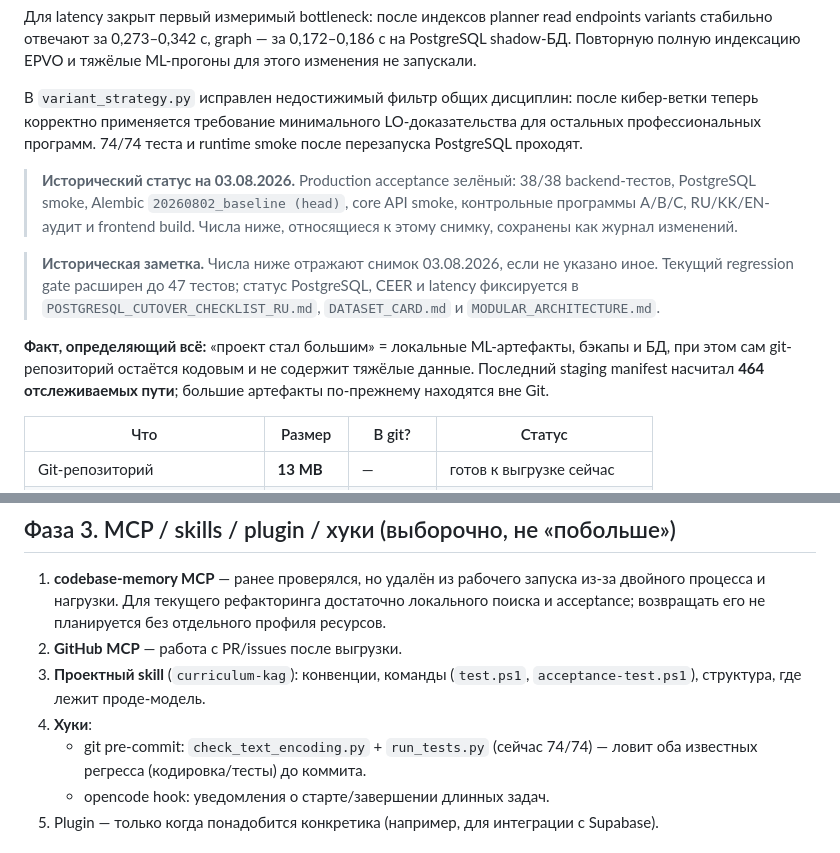
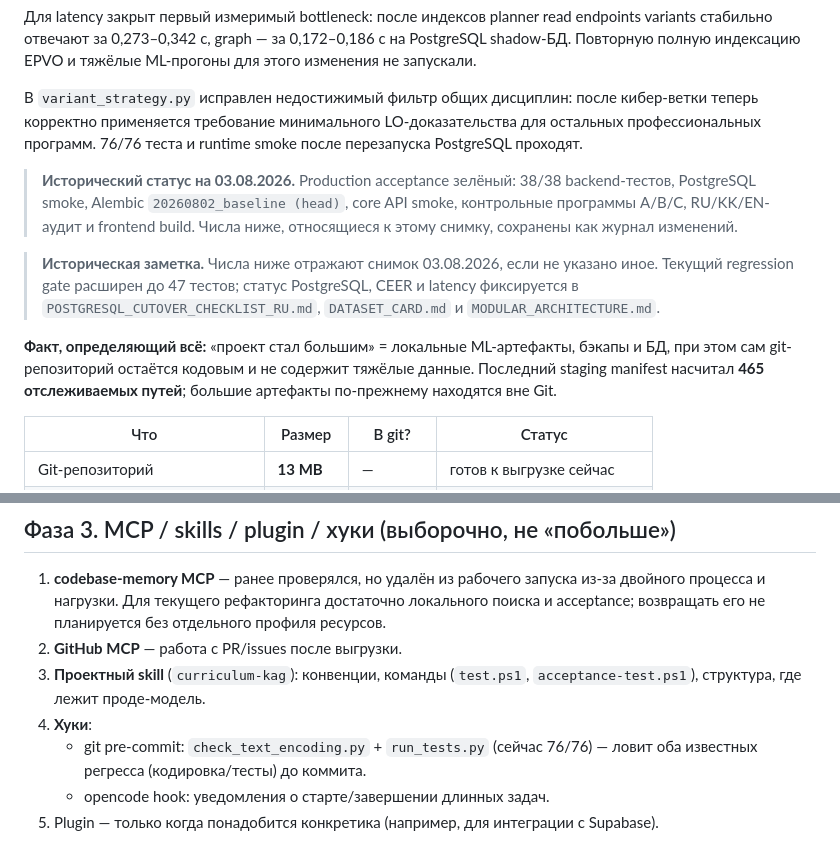
Before and after one commit to kmypat-commits/curriculum-kag, a Markdown page: docs/PLAN_2026_08_RU.md, 2 parts joined by grey strips. Rendered like a GitHub page.

Commit message:
docs: sync regression and manifest counts

```diff
--- a/docs/PLAN_2026_08_RU.md
+++ b/docs/PLAN_2026_08_RU.md
@@ -30,7 +30,7 @@ Expert memory по стабильному ID дисциплины (coverage ~41%
 
 В `variant_strategy.py` исправлен недостижимый фильтр общих дисциплин: после
 кибер-ветки теперь корректно применяется требование минимального LO-доказательства
- для остальных профессиональных программ. 74/74 теста и runtime smoke после
+ для остальных профессиональных программ. 76/76 теста и runtime smoke после
 перезапуска PostgreSQL проходят.
 
 > **Исторический статус на 03.08.2026.** Production acceptance зелёный: 38/38 backend-тестов, PostgreSQL smoke, Alembic `20260802_baseline (head)`, core API smoke, контрольные программы A/B/C, RU/KK/EN-аудит и frontend build. Числа ниже, относящиеся к этому снимку, сохранены как журнал изменений.
@@ -40,7 +40,7 @@ Expert memory по стабильному ID дисциплины (coverage ~41%
 > фиксируется в `POSTGRESQL_CUTOVER_CHECKLIST_RU.md`, `DATASET_CARD.md` и
 > `MODULAR_ARCHITECTURE.md`.
 
-**Факт, определяющий всё:** «проект стал большим» = локальные ML-артефакты, бэкапы и БД, при этом сам git-репозиторий остаётся кодовым и не содержит тяжёлые данные. Последний staging manifest насчитал **464 отслеживаемых пути**; большие артефакты по-прежнему находятся вне Git.
+**Факт, определяющий всё:** «проект стал большим» = локальные ML-артефакты, бэкапы и БД, при этом сам git-репозиторий остаётся кодовым и не содержит тяжёлые данные. Последний staging manifest насчитал **465 отслеживаемых путей**; большие артефакты по-прежнему находятся вне Git.
 
 | Что | Размер | В git? | Статус |
 |---|---|---|---|
@@ -95,7 +95,7 @@ Expert memory по стабильному ID дисциплины (coverage ~41%
 2. **GitHub MCP** — работа с PR/issues после выгрузки.
 3. **Проектный skill** (`curriculum-kag`): конвенции, команды (`test.ps1`, `acceptance-test.ps1`), структура, где лежит проде-модель.
 4. **Хуки**:
-   - git pre-commit: `check_text_encoding.py` + `run_tests.py` (сейчас 74/74) — ловит оба известных регресса (кодировка/тесты) до коммита.
+   - git pre-commit: `check_text_encoding.py` + `run_tests.py` (сейчас 76/76) — ловит оба известных регресса (кодировка/тесты) до коммита.
    - opencode hook: уведомления о старте/завершении длинных задач.
 5. Plugin — только когда понадобится конкретика (например, для интеграции с Supabase).
 
```
Also changed, not shown: other parts of docs/PLAN_2026_08_RU.md (+1 -1 lines).
